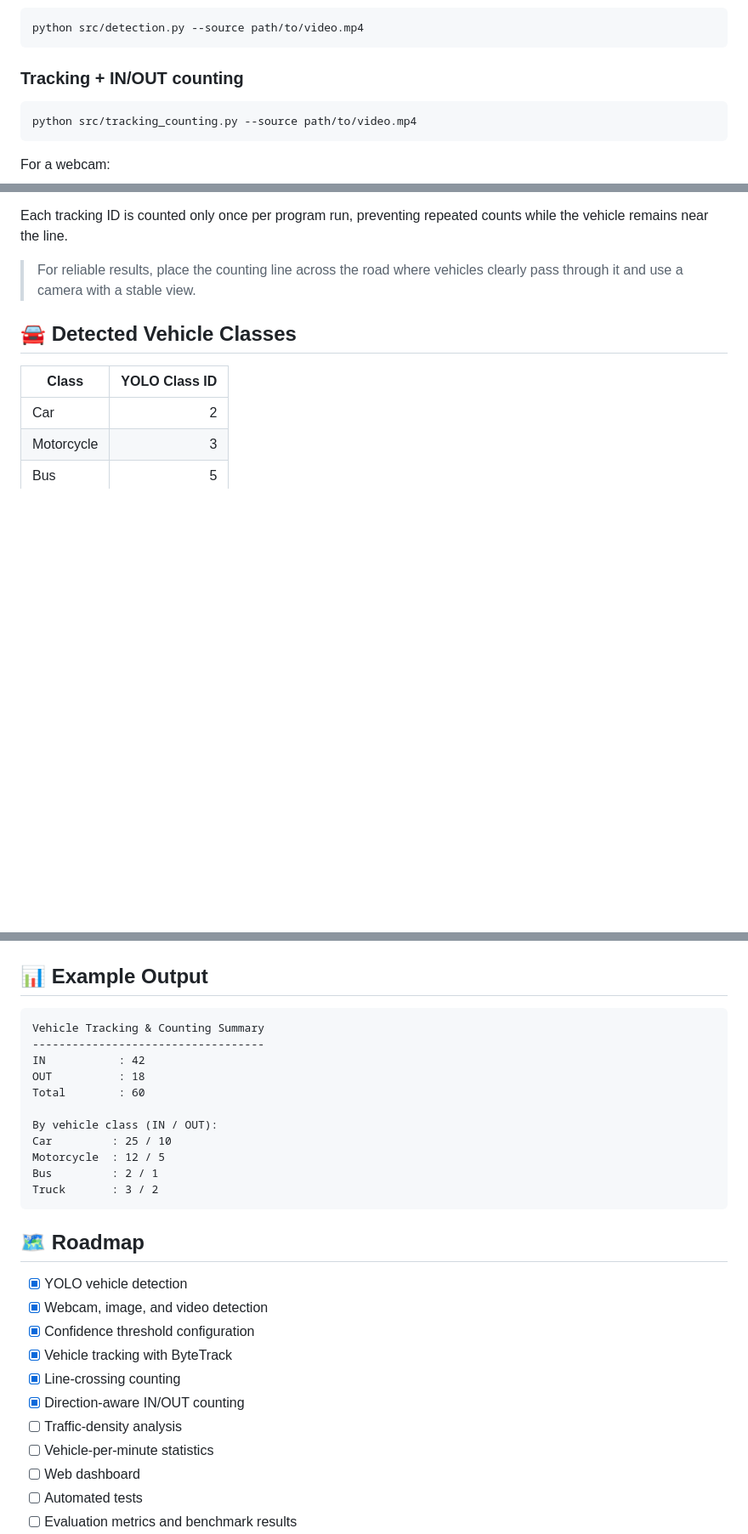
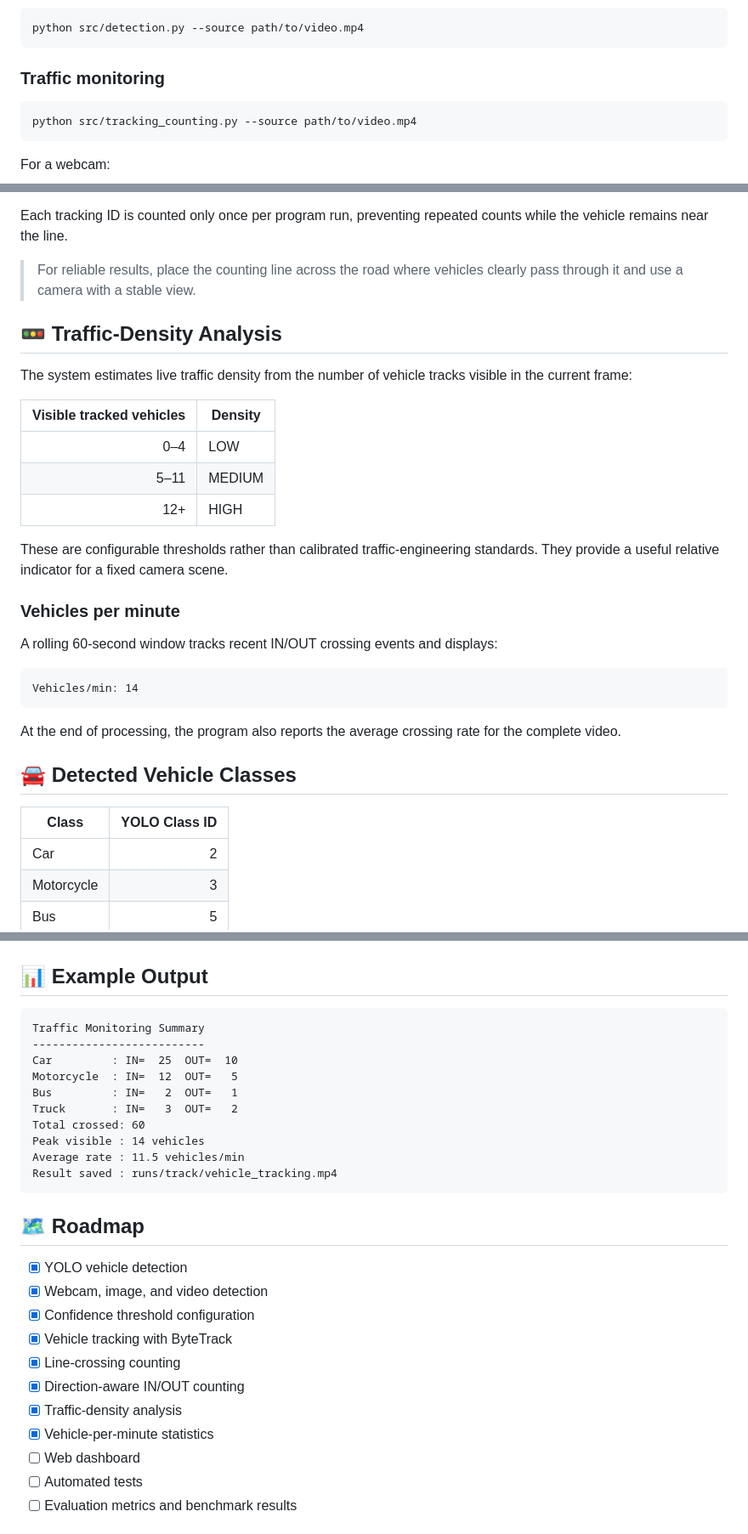
Before and after one commit to manishkumarmeghwal944-sudo/yolo-vahan-saarthi, a Markdown page: README.md, 3 parts joined by grey strips. Shown at 85% size. Rendered like a GitHub page; blank space fills up the shorter version.

Commit message:
Document traffic density analysis

````diff
--- a/README.md
+++ b/README.md
@@ -72,7 +75,7 @@ YOLO model weights are downloaded automatically by Ultralytics when first used.
 python src/detection.py --source path/to/video.mp4
 ```
 
-### Tracking + IN/OUT counting
+### Traffic monitoring
 
 ```bash
 python src/tracking_counting.py --source path/to/video.mp4
@@ -123,6 +140,28 @@ Each tracking ID is counted only once per program run, preventing repeated count
 
 > For reliable results, place the counting line across the road where vehicles clearly pass through it and use a camera with a stable view.
 
+## 🚥 Traffic-Density Analysis
+
+The system estimates live traffic density from the number of vehicle tracks visible in the current frame:
+
+| Visible tracked vehicles | Density |
+|---:|---|
+| 0–4 | LOW |
+| 5–11 | MEDIUM |
+| 12+ | HIGH |
+
+These are configurable thresholds rather than calibrated traffic-engineering standards. They provide a useful relative indicator for a fixed camera scene.
+
+### Vehicles per minute
+
+A rolling 60-second window tracks recent IN/OUT crossing events and displays:
+
+```text
+Vehicles/min: 14
+```
+
+At the end of processing, the program also reports the average crossing rate for the complete video.
+
 ## 🚘 Detected Vehicle Classes
 
 | Class | YOLO Class ID |
@@ -135,17 +174,16 @@ Each tracking ID is counted only once per program run, preventing repeated count
 ## 📊 Example Output
 
 ```text
-Vehicle Tracking & Counting Summary
------------------------------------
-IN           : 42
-OUT          : 18
-Total        : 60
-
-By vehicle class (IN / OUT):
-Car         : 25 / 10
-Motorcycle  : 12 / 5
-Bus         : 2 / 1
-Truck       : 3 / 2
+Traffic Monitoring Summary
+--------------------------
+Car         : IN=  25  OUT=  10
+Motorcycle  : IN=  12  OUT=   5
+Bus         : IN=   2  OUT=   1
+Truck       : IN=   3  OUT=   2
+Total crossed: 60
+Peak visible : 14 vehicles
+Average rate : 11.5 vehicles/min
+Result saved : runs/track/vehicle_tracking.mp4
 ```
 
 ## 🗺️ Roadmap
@@ -156,8 +194,8 @@ Truck       : 3 / 2
 - [x] Vehicle tracking with ByteTrack
 - [x] Line-crossing counting
 - [x] Direction-aware IN/OUT counting
-- [ ] Traffic-density analysis
-- [ ] Vehicle-per-minute statistics
+- [x] Traffic-density analysis
+- [x] Vehicle-per-minute statistics
 - [ ] Web dashboard
 - [ ] Automated tests
 - [ ] Evaluation metrics and benchmark results
````
Also changed, not shown: other parts of README.md (+19 -2 lines).
